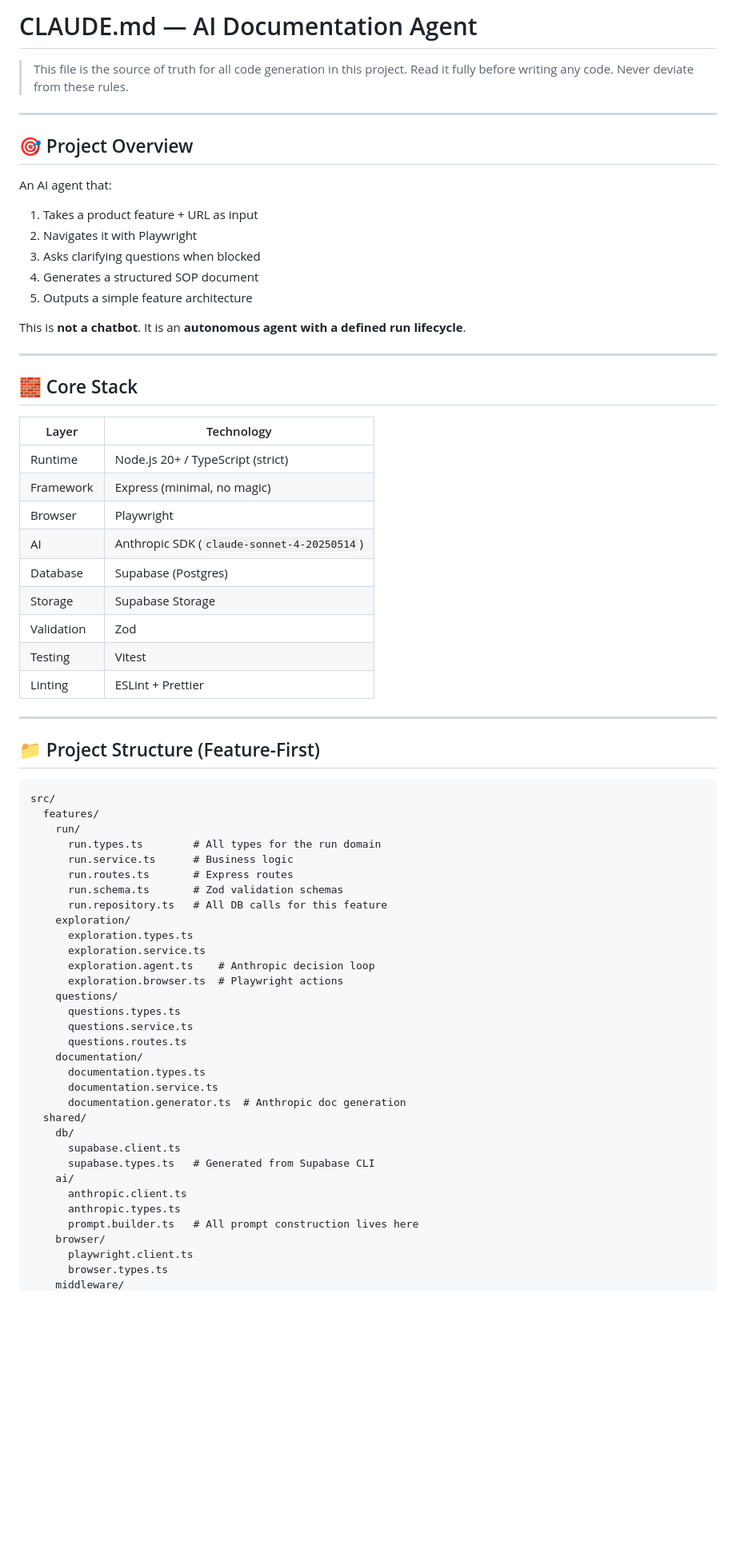
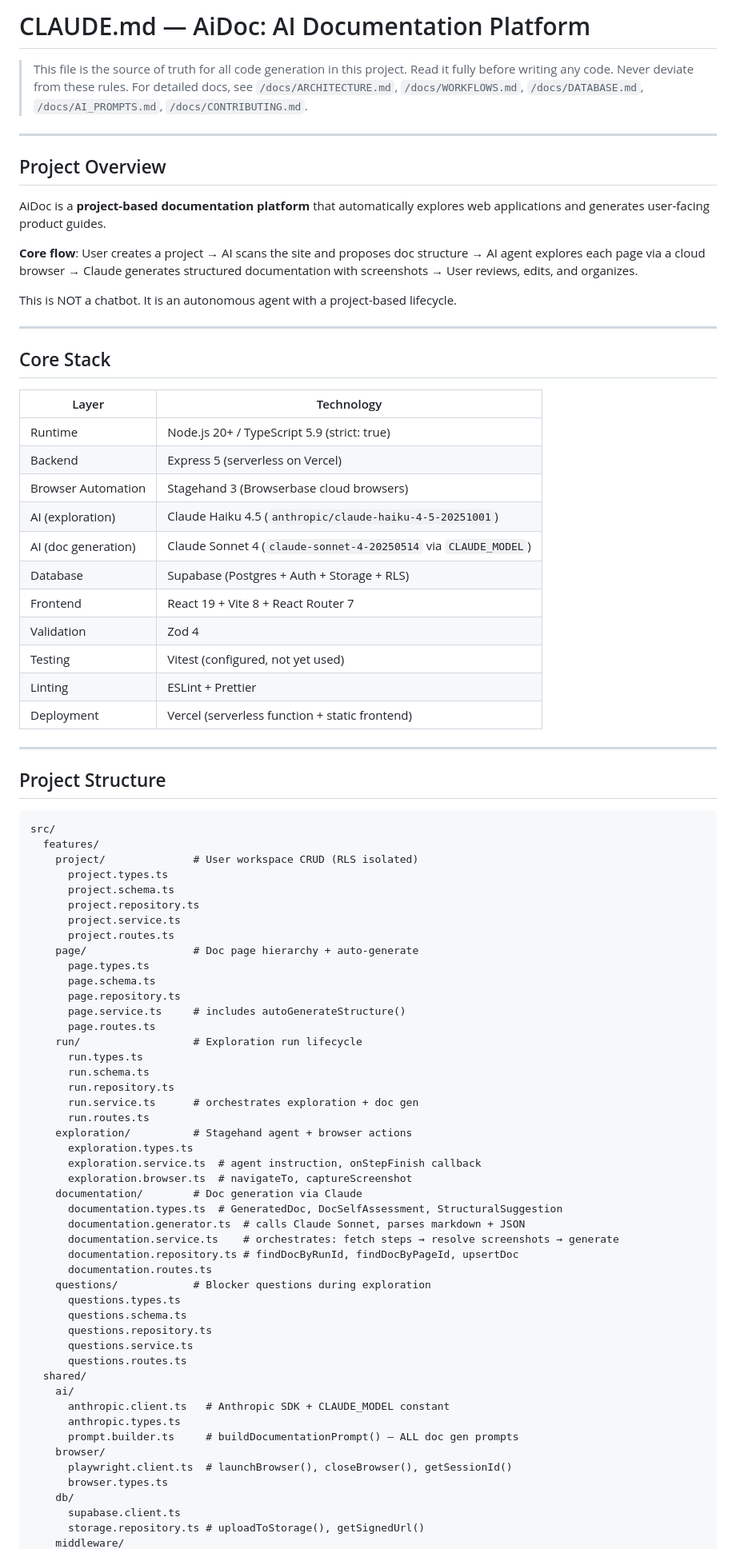
Before and after one commit to tristansimon1234/aidoc, a Markdown page: CLAUDE.md, the part around one of its changes. Shown at 80% size. Rendered like a GitHub page; blank space fills up the shorter version.

````diff
--- a/CLAUDE.md
+++ b/CLAUDE.md
@@ -1,72 +1,87 @@
-# CLAUDE.md — AI Documentation Agent
+# CLAUDE.md — AiDoc: AI Documentation Platform
 
 > This file is the source of truth for all code generation in this project.
 > Read it fully before writing any code. Never deviate from these rules.
+> For detailed docs, see `/docs/ARCHITECTURE.md`, `/docs/WORKFLOWS.md`, `/docs/DATABASE.md`, `/docs/AI_PROMPTS.md`, `/docs/CONTRIBUTING.md`.
 
 ---
 
-## 🎯 Project Overview
+## Project Overview
 
-An AI agent that:
-1. Takes a product feature + URL as input
-2. Navigates it with Playwright
-3. Asks clarifying questions when blocked
-4. Generates a structured SOP document
-5. Outputs a simple feature architecture
+AiDoc is a **project-based documentation platform** that automatically explores web applications and generates user-facing product guides.
 
-This is **not a chatbot**. It is an **autonomous agent with a defined run lifecycle**.
+**Core flow**: User creates a project → AI scans the site and proposes doc structure → AI agent explores each page via a cloud browser → Claude generates structured documentation with screenshots → User reviews, edits, and organizes.
+
+This is NOT a chatbot. It is an autonomous agent with a project-based lifecycle.
 
 ---
 
-## 🧱 Core Stack
+## Core Stack
 
 | Layer | Technology |
 |---|---|
-| Runtime | Node.js 20+ / TypeScript (strict) |
-| Framework | Express (minimal, no magic) |
-| Browser | Playwright |
-| AI | Anthropic SDK (`claude-sonnet-4-20250514`) |
-| Database | Supabase (Postgres) |
-| Storage | Supabase Storage |
-| Validation | Zod |
-| Testing | Vitest |
+| Runtime | Node.js 20+ / TypeScript 5.9 (strict: true) |
+| Backend | Express 5 (serverless on Vercel) |
+| Browser Automation | Stagehand 3 (Browserbase cloud browsers) |
+| AI (exploration) | Claude Haiku 4.5 (`anthropic/claude-haiku-4-5-20251001`) |
+| AI (doc generation) | Claude Sonnet 4 (`claude-sonnet-4-20250514` via `CLAUDE_MODEL`) |
+| Database | Supabase (Postgres + Auth + Storage + RLS) |
+| Frontend | React 19 + Vite 8 + React Router 7 |
+| Validation | Zod 4 |
+| Testing | Vitest (configured, not yet used) |
 | Linting | ESLint + Prettier |
+| Deployment | Vercel (serverless function + static frontend) |
 
 ---
 
-## 📁 Project Structure (Feature-First)
+## Project Structure
 
 ```
 src/
   features/
-    run/
-      run.types.ts        # All types for the run domain
-      run.service.ts      # Business logic
-      run.routes.ts       # Express routes
-      run.schema.ts       # Zod validation schemas
-      run.repository.ts   # All DB calls for this feature
-    exploration/
+    project/              # User workspace CRUD (RLS isolated)
+      project.types.ts
+      project.schema.ts
+      project.repository.ts
+      project.service.ts
+      project.routes.ts
+    page/                 # Doc page hierarchy + auto-generate
+      page.types.ts
+      page.schema.ts
+      page.repository.ts
+      page.service.ts     # includes autoGenerateStructure()
+      page.routes.ts
+    run/                  # Exploration run lifecycle
+      run.types.ts
+      run.schema.ts
+      run.repository.ts
+      run.service.ts      # orchestrates exploration + doc gen
+      run.routes.ts
+    exploration/          # Stagehand agent + browser actions
       exploration.types.ts
-      exploration.service.ts
-      exploration.agent.ts    # Anthropic decision loop
-      exploration.browser.ts  # Playwright actions
-    questions/
+      exploration.service.ts  # agent instruction, onStepFinish callback
+      exploration.browser.ts  # navigateTo, captureScreenshot
+    documentation/        # Doc generation via Claude
+      documentation.types.ts  # GeneratedDoc, DocSelfAssessment, StructuralSuggestion
+      documentation.generator.ts  # calls Claude Sonnet, parses markdown + JSON
+      documentation.service.ts    # orchestrates: fetch steps → resolve screenshots → generate
+      documentation.repository.ts # findDocByRunId, findDocByPageId, upsertDoc
+      documentation.routes.ts
+    questions/            # Blocker questions during exploration
       questions.types.ts
+      questions.schema.ts
+      questions.repository.ts
       questions.service.ts
       questions.routes.ts
-    documentation/
-      documentation.types.ts
-      documentation.service.ts
-      documentation.generator.ts  # Anthropic doc generation
   shared/
+    ai/
+      anthropic.client.ts   # Anthropic SDK + CLAUDE_MODEL constant
+      anthropic.types.ts
+      prompt.builder.ts     # buildDocumentationPrompt() — ALL doc gen prompts
+    browser/
+      playwright.client.ts  # launchBrowser(), closeBrowser(), getSessionId()
+      browser.types.ts
     db/
       supabase.client.ts
-      supabase.types.ts   # Generated from Supabase CLI
-    ai/
-      anthropic.client.ts
-      anthropic.types.ts
-      prompt.builder.ts   # All prompt construction lives here
-    browser/
-      playwright.client.ts
-      browser.types.ts
+      storage.repository.ts # uploadToStorage(), getSignedUrl()
     middleware/
````
Also changed, not shown: other parts of CLAUDE.md (+156 -346 lines).
